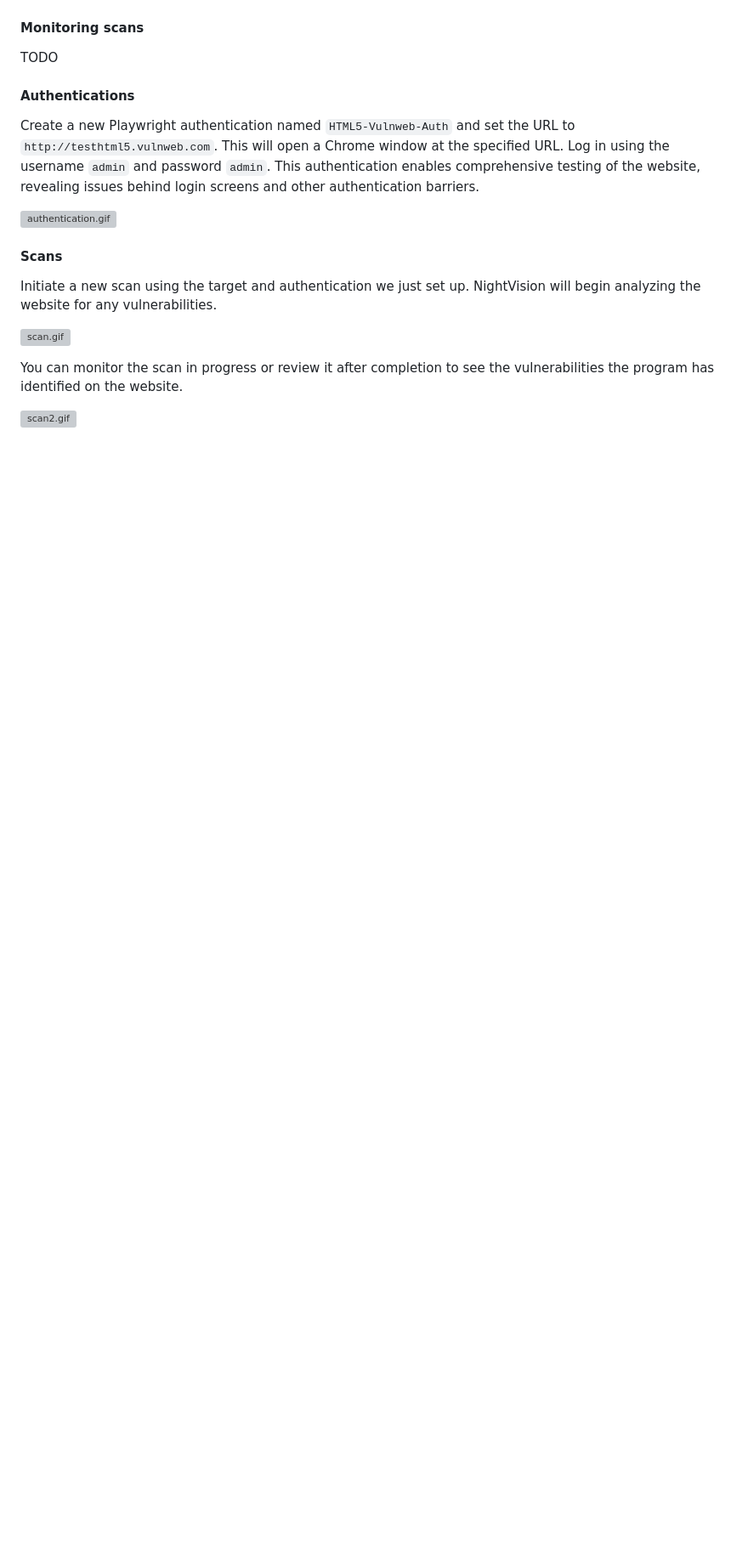
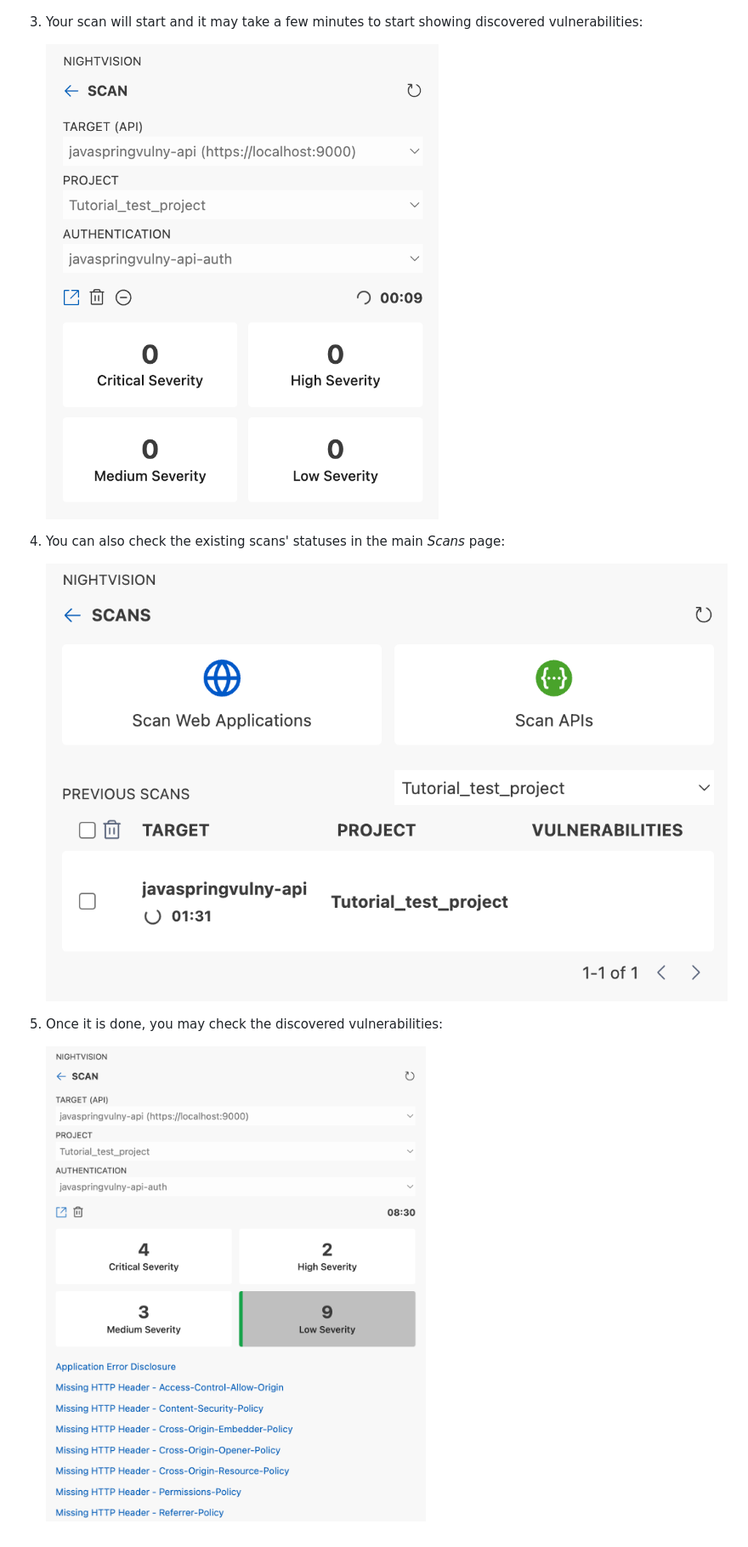
Before and after one commit to nvsecurity/nightvision-vscode, a Markdown page: README.md, the part around one of its changes. Shown at 85% size. Drawn GitHub-style; pictures changed too: docs/scan_3.png (added), docs/scan_4.png (added), docs/scan_5.png (added); blank space fills up the shorter version; grey boxes are pictures that could not be loaded.

Commit message:
Add Scans

```diff
--- a/README.md
+++ b/README.md
@@ -130,25 +149,14 @@ If your website or API is protected by an authentication, we can configure it so
 
     <img style="width: 300px;" alt="Scans page" src="docs/scan_2.png" />
 
-#### Monitoring scans
+3. Your scan will start and it may take a few minutes to start showing discovered vulnerabilities:
 
-TODO
+    <img style="width: 300px;" alt="Scans page" src="docs/scan_3.png" />
 
+4. You can also check the existing scans' statuses in the main *Scans* page:
 
+    <img style="width: 300px;" alt="Scans page" src="docs/scan_4.png" />
 
+5. Once it is done, you may check the discovered vulnerabilities:
 
-#### Authentications
-
-Create a new Playwright authentication named `HTML5-Vulnweb-Auth` and set the URL to `http://testhtml5.vulnweb.com`. This will open a Chrome window at the specified URL. Log in using the username `admin` and password `admin`. This authentication enables comprehensive testing of the website, revealing issues behind login screens and other authentication barriers.
-
-![authentication.gif](https://raw.githubusercontent.com/spatiag/nv-images/main/authentication.gif)
-
-#### Scans
-
-Initiate a new scan using the target and authentication we just set up. NightVision will begin analyzing the website for any vulnerabilities.
-
-![scan.gif](https://raw.githubusercontent.com/spatiag/nv-images/main/scan.gif)
-
-You can monitor the scan in progress or review it after completion to see the vulnerabilities the program has identified on the website.
-
-![scan2.gif](https://raw.githubusercontent.com/spatiag/nv-images/main/scan2.gif)
+    <img style="width: 300px;" alt="Scans page" src="docs/scan_5.png" />
```
Also changed, not shown: other parts of README.md (+26 -7 lines), docs/api_security_testing_main_page.png (deleted), docs/main_page.png.
